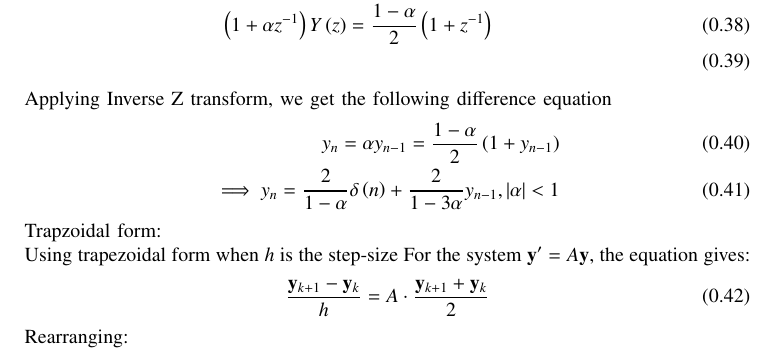
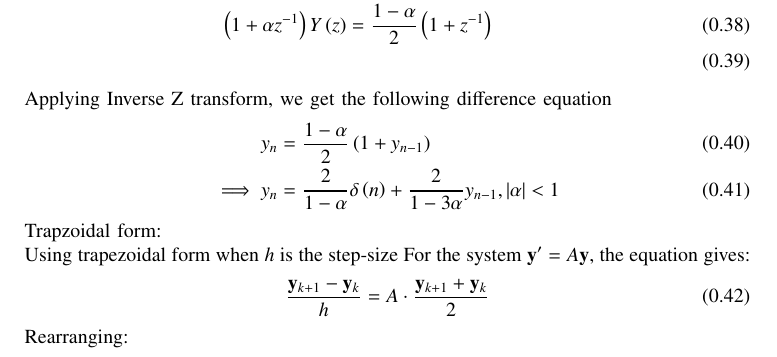
Before and after one commit to arnavmahishi/EE1003, a LaTeX problem sheet (assignments/Problem 3/main.tex): part of page 4 of 7, cut so that both start at the same text. Compiled offline with pdfLaTeX.

Commit message:
add files

```diff
--- a/assignments/Problem 3/main.tex
+++ b/assignments/Problem 3/main.tex
@@ -159,8 +159,8 @@ Apply Bilinear Transform with $T=h$
 \end{align}
 Applying Inverse Z transform, we get the following difference equation
 \begin{align}
-    y_n=\alpha y_{n-1}=\frac{1-\alpha}{2}\brak{1+y_{n-1}}\\
-    \implies y_n=\frac{2}{1-\alpha}\delta\brak{n}+\frac{2}{1-3\alpha}y_{n-1},\abs{\alpha}<1
+    y_n&=\frac{1-\alpha}{2}\brak{1+y_{n-1}}\\
+    \implies y_n&=\frac{2}{1-\alpha}\delta\brak{n}+\frac{2}{1-3\alpha}y_{n-1},\abs{\alpha}<1
 \end{align}
 Trapzoidal form:\\
 Using trapezoidal form when $h$ is the step-size For the system $\vec{y}^\prime=A\vec{y}$, the equation gives:
```
Also changed, not shown: assignments/Problem 3/main.pdf, 1 other file.
